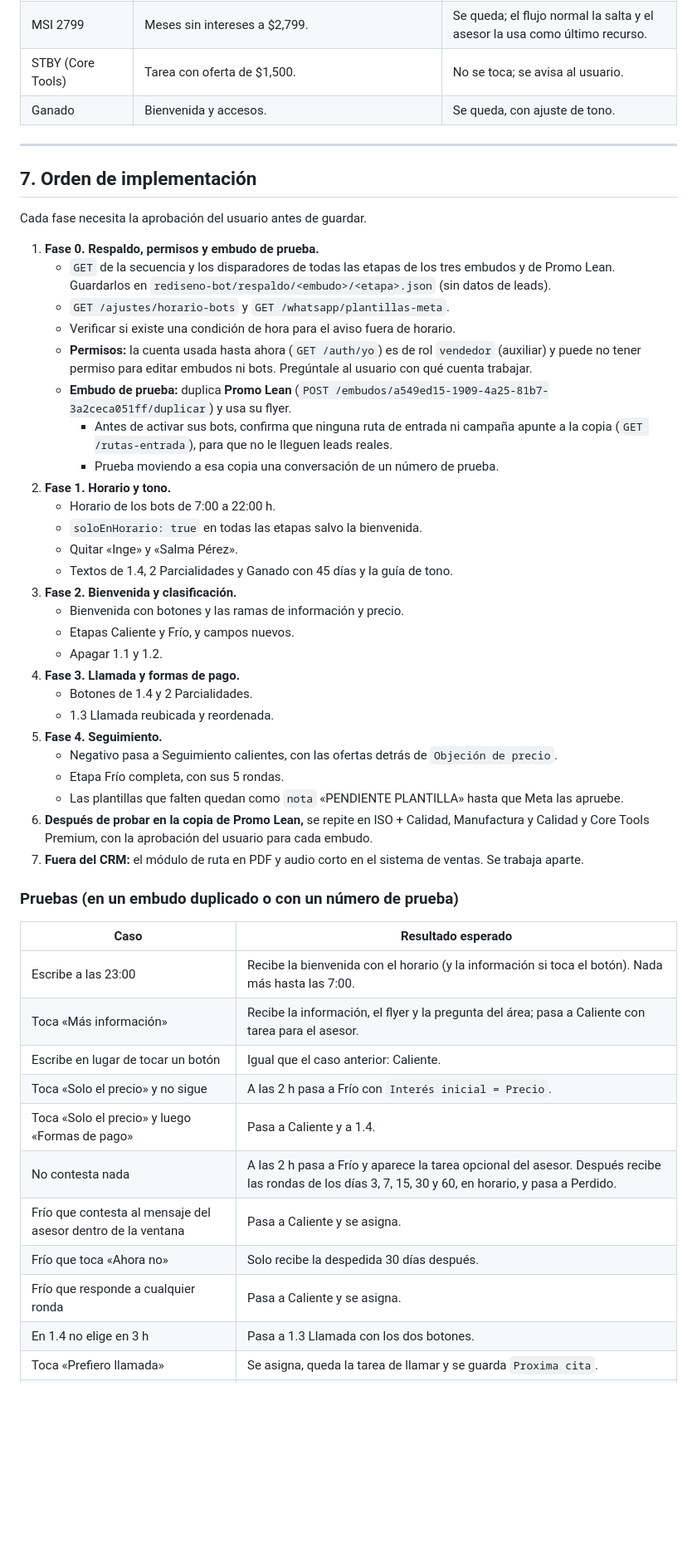
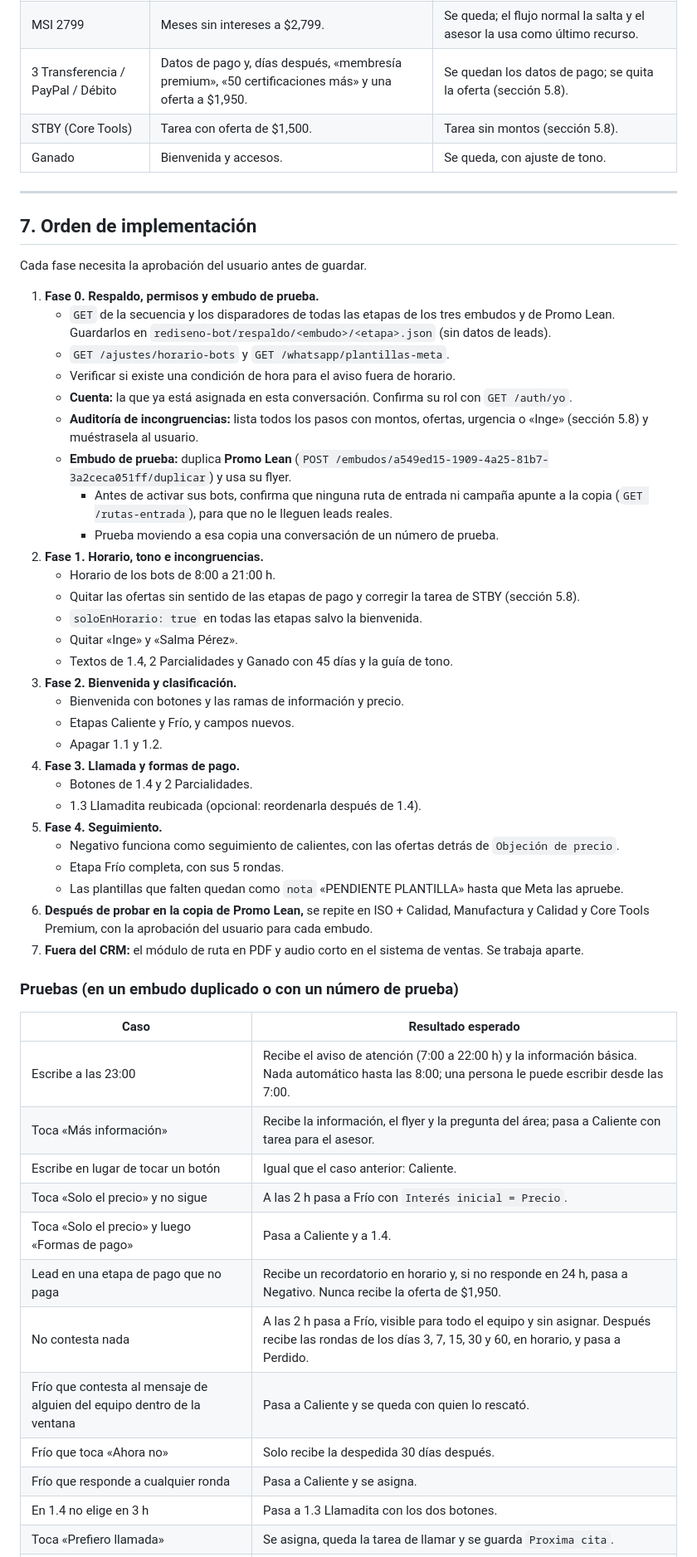
Before and after one commit to Desarrollo-Profesional-SyS/consultas, a Markdown page: CLAUDE.md, the part around one of its changes. Shown at 83% size. Drawn GitHub-style; blank space fills up the shorter version.

```diff
--- a/CLAUDE.md
+++ b/CLAUDE.md
@@ -796,7 +825,8 @@ Los tres embudos tienen la misma estructura. Cambia el número de certificacione
 | 1.4 Facilidades | Tres opciones y «¿Cuál te interesa?». A las 4 h, Negativo. | Botones a las etapas de pago, con 45 días en quincenas. |
 | 2 Parcialidades | Desglose y medios de pago. A las 4 h, Negativo. | Botones a los medios de pago, con 45 días en quincenas. |
 | MSI 2799 | Meses sin intereses a $2,799. | Se queda; el flujo normal la salta y el asesor la usa como último recurso. |
-| STBY (Core Tools) | Tarea con oferta de $1,500. | No se toca; se avisa al usuario. |
+| 3 Transferencia / PayPal / Débito | Datos de pago y, días después, «membresía premium», «50 certificaciones más» y una oferta a $1,950. | Se quedan los datos de pago; se quita la oferta (sección 5.8). |
+| STBY (Core Tools) | Tarea con oferta de $1,500. | Tarea sin montos (sección 5.8). |
 | Ganado | Bienvenida y accesos. | Se queda, con ajuste de tono. |
 
 ---
@@ -809,12 +839,14 @@ Cada fase necesita la aprobación del usuario antes de guardar.
    - `GET` de la secuencia y los disparadores de todas las etapas de los tres embudos y de Promo Lean. Guardarlos en `rediseno-bot/respaldo/<embudo>/<etapa>.json` (sin datos de leads).
    - `GET /ajustes/horario-bots` y `GET /whatsapp/plantillas-meta`.
    - Verificar si existe una condición de hora para el aviso fuera de horario.
-   - **Permisos:** la cuenta usada hasta ahora (`GET /auth/yo`) es de rol `vendedor` (auxiliar) y puede no tener permiso para editar embudos ni bots. Pregúntale al usuario con qué cuenta trabajar.
+   - **Cuenta:** la que ya está asignada en esta conversación. Confirma su rol con `GET /auth/yo`.
+   - **Auditoría de incongruencias:** lista todos los pasos con montos, ofertas, urgencia o «Inge» (sección 5.8) y muéstrasela al usuario.
    - **Embudo de prueba:** duplica **Promo Lean** (`POST /embudos/a549ed15-1909-4a25-81b7-3a2ceca051ff/duplicar`) y usa su flyer.
      - Antes de activar sus bots, confirma que ninguna ruta de entrada ni campaña apunte a la copia (`GET /rutas-entrada`), para que no le lleguen leads reales.
      - Prueba moviendo a esa copia una conversación de un número de prueba.
-2. **Fase 1. Horario y tono.**
-   - Horario de los bots de 7:00 a 22:00 h.
+2. **Fase 1. Horario, tono e incongruencias.**
+   - Horario de los bots de 8:00 a 21:00 h.
+   - Quitar las ofertas sin sentido de las etapas de pago y corregir la tarea de STBY (sección 5.8).
    - `soloEnHorario: true` en todas las etapas salvo la bienvenida.
    - Quitar «Inge» y «Salma Pérez».
    - Textos de 1.4, 2 Parcialidades y Ganado con 45 días y la guía de tono.
@@ -824,9 +856,9 @@ Cada fase necesita la aprobación del usuario antes de guardar.
    - Apagar 1.1 y 1.2.
 4. **Fase 3. Llamada y formas de pago.**
    - Botones de 1.4 y 2 Parcialidades.
-   - 1.3 Llamada reubicada y reordenada.
+   - 1.3 Llamadita reubicada (opcional: reordenarla después de 1.4).
 5. **Fase 4. Seguimiento.**
-   - Negativo pasa a Seguimiento calientes, con las ofertas detrás de `Objeción de precio`.
+   - Negativo funciona como seguimiento de calientes, con las ofertas detrás de `Objeción de precio`.
    - Etapa Frío completa, con sus 5 rondas.
    - Las plantillas que falten quedan como `nota` «PENDIENTE PLANTILLA» hasta que Meta las apruebe.
 6. **Después de probar en la copia de Promo Lean,** se repite en ISO + Calidad, Manufactura y Calidad y Core Tools Premium, con la aprobación del usuario para cada embudo.
@@ -836,14 +868,15 @@ Cada fase necesita la aprobación del usuario antes de guardar.
 
 | Caso | Resultado esperado |
 |---|---|
-| Escribe a las 23:00 | Recibe la bienvenida con el horario (y la información si toca el botón). Nada más hasta las 7:00. |
+| Escribe a las 23:00 | Recibe el aviso de atención (7:00 a 22:00 h) y la información básica. Nada automático hasta las 8:00; una persona le puede escribir desde las 7:00. |
 | Toca «Más información» | Recibe la información, el flyer y la pregunta del área; pasa a Caliente con tarea para el asesor. |
 | Escribe en lugar de tocar un botón | Igual que el caso anterior: Caliente. |
 | Toca «Solo el precio» y no sigue | A las 2 h pasa a Frío con `Interés inicial = Precio`. |
 | Toca «Solo el precio» y luego «Formas de pago» | Pasa a Caliente y a 1.4. |
-| No contesta nada | A las 2 h pasa a Frío y aparece la tarea opcional del asesor. Después recibe las rondas de los días 3, 7, 15, 30 y 60, en horario, y pasa a Perdido. |
-| Frío que contesta al mensaje del asesor dentro de la ventana | Pasa a Caliente y se asigna. |
+| Lead en una etapa de pago que no paga | Recibe un recordatorio en horario y, si no responde en 24 h, pasa a Negativo. Nunca recibe la oferta de $1,950. |
+| No contesta nada | A las 2 h pasa a Frío, visible para todo el equipo y sin asignar. Después recibe las rondas de los días 3, 7, 15, 30 y 60, en horario, y pasa a Perdido. |
+| Frío que contesta al mensaje de alguien del equipo dentro de la ventana | Pasa a Caliente y se queda con quien lo rescató. |
 | Frío que toca «Ahora no» | Solo recibe la despedida 30 días después. |
 | Frío que responde a cualquier ronda | Pasa a Caliente y se asigna. |
-| En 1.4 no elige en 3 h | Pasa a 1.3 Llamada con los dos botones. |
+| En 1.4 no elige en 3 h | Pasa a 1.3 Llamadita con los dos botones. |
 | Toca «Prefiero llamada» | Se asigna, queda la tarea de llamar y se guarda `Proxima cita`. |
```
Also changed, not shown: other parts of CLAUDE.md (+94 -68 lines), CONTEXTO_Y_PLAN.md (+15 -8 lines).
